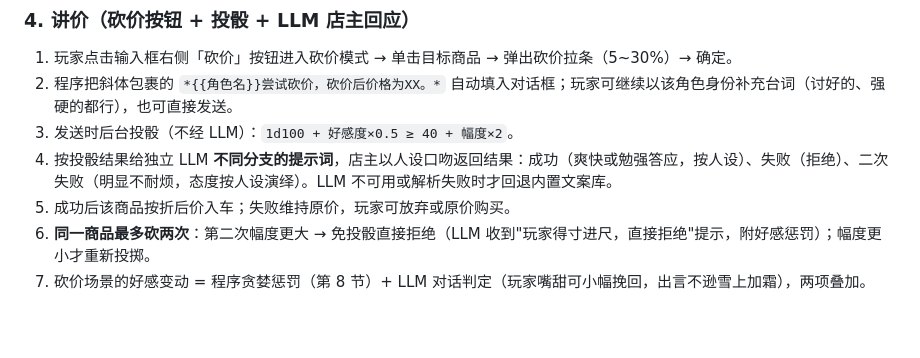
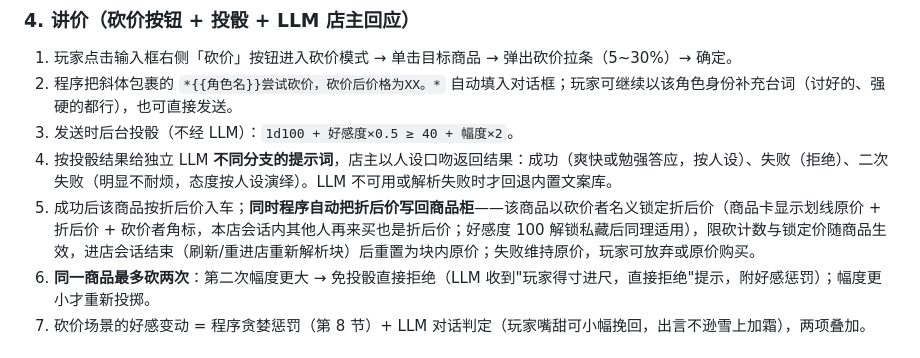
Before and after one commit to bachhoang2463j-a11y/Shop_Block, a Markdown page: README.md, the part around the change. Rendered like a GitHub page; blank space fills up the shorter version.

Commit message:
docs: 砍价成功自动回写商品柜折后价(划线原价+折后价+砍价者角标,会话内存态)

```diff
--- a/README.md
+++ b/README.md
@@ -48,7 +48,7 @@
 2. 程序把斜体包裹的 `*{{角色名}}尝试砍价，砍价后价格为XX。*` 自动填入对话框；玩家可继续以该角色身份补充台词（讨好的、强硬的都行），也可直接发送。
 3. 发送时后台投骰（不经 LLM）：`1d100 + 好感度×0.5 ≥ 40 + 幅度×2`。
 4. 按投骰结果给独立 LLM **不同分支的提示词**，店主以人设口吻返回结果：成功（爽快或勉强答应，按人设）、失败（拒绝）、二次失败（明显不耐烦，态度按人设演绎）。LLM 不可用或解析失败时才回退内置文案库。
-5. 成功后该商品按折后价入车；失败维持原价，玩家可放弃或原价购买。
+5. 成功后该商品按折后价入车；**同时程序自动把折后价写回商品柜**——该商品以砍价者名义锁定折后价（商品卡显示划线原价 + 折后价 + 砍价者角标，本店会话内其他人再来买也是折后价；好感度 100 解锁私藏后同理适用），限砍计数与锁定价随商品生效，进店会话结束（刷新/重进店重新解析块）后重置为块内原价；失败维持原价，玩家可放弃或原价购买。
 6. **同一商品最多砍两次**：第二次幅度更大 → 免投骰直接拒绝（LLM 收到"玩家得寸进尺，直接拒绝"提示，附好感惩罚）；幅度更小才重新投掷。
 7. 砍价场景的好感变动 = 程序贪婪惩罚（第 8 节）+ LLM 对话判定（玩家嘴甜可小幅挽回，出言不逊雪上加霜），两项叠加。
 
```
Also changed, not shown: SPEC.md (+1 -1 lines).
